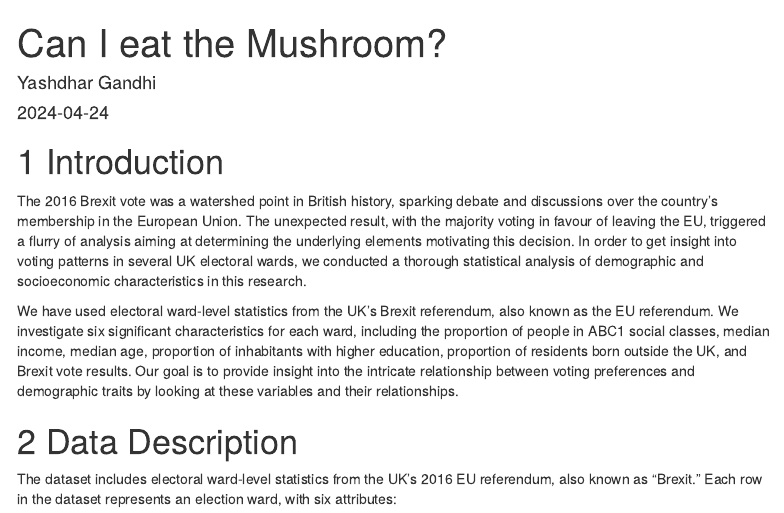
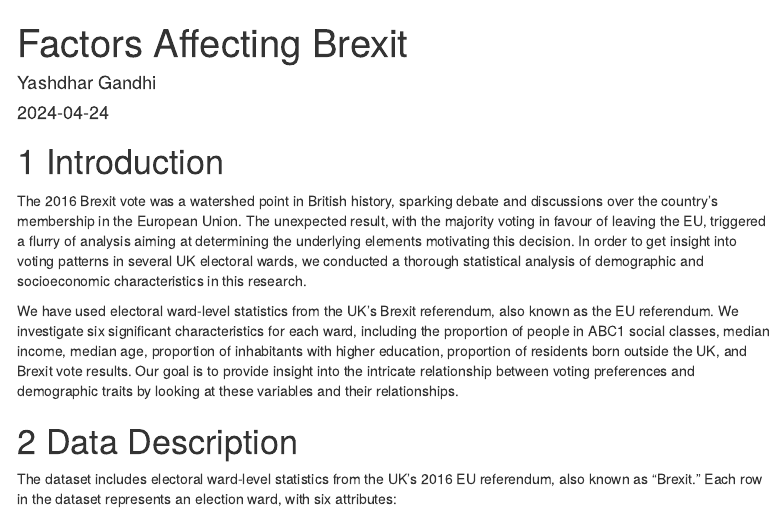
Before and after one commit to YashdharGandhi/Brexit-Sentiment-Modelling-Through-Socio-Economic-Predictors, an R Markdown document (notebook/Brexit_Analysis_Notebook.Rmd): the page in a window 1100 px wide, from its top. Rendered offline with R 4.5, knitr and Pandoc, with nearby package versions; some code elsewhere in the file could not run offline; a font, style sheet, LaTeX package, included part or bibliography that could not be used is replaced or left out; menus at the side of the page are left out.

Commit message:
Update Brexit_Analysis_Notebook.Rmd

```diff
--- a/notebook/Brexit_Analysis_Notebook.Rmd
+++ b/notebook/Brexit_Analysis_Notebook.Rmd
@@ -1,5 +1,5 @@
 ---
-title: " Can I eat the Mushroom?"
+title: " Factors Affecting Brexit"
 author: "Yashdhar Gandhi"
 date: "2024-04-24"
 output :
```
